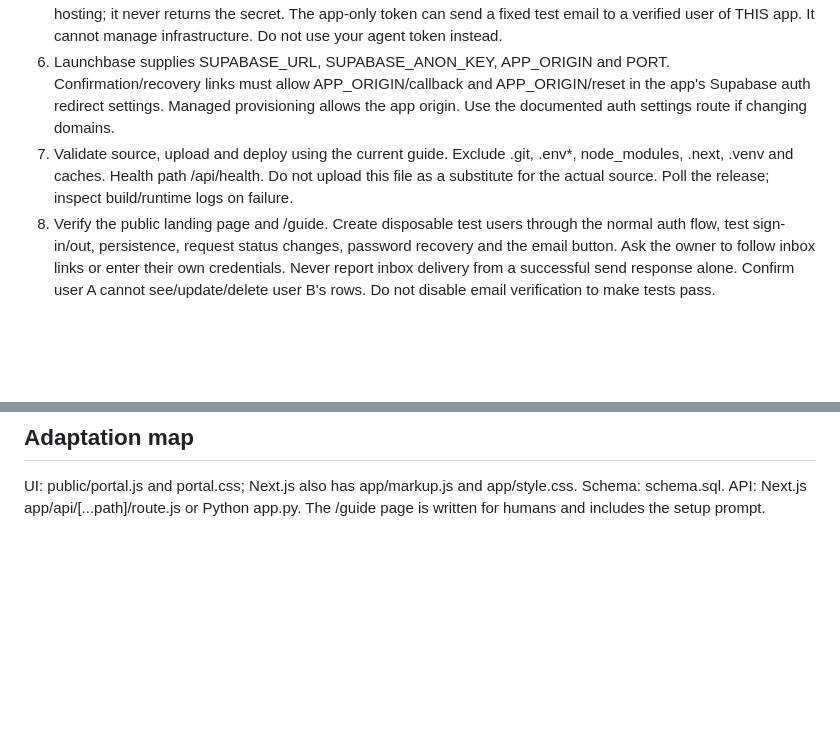
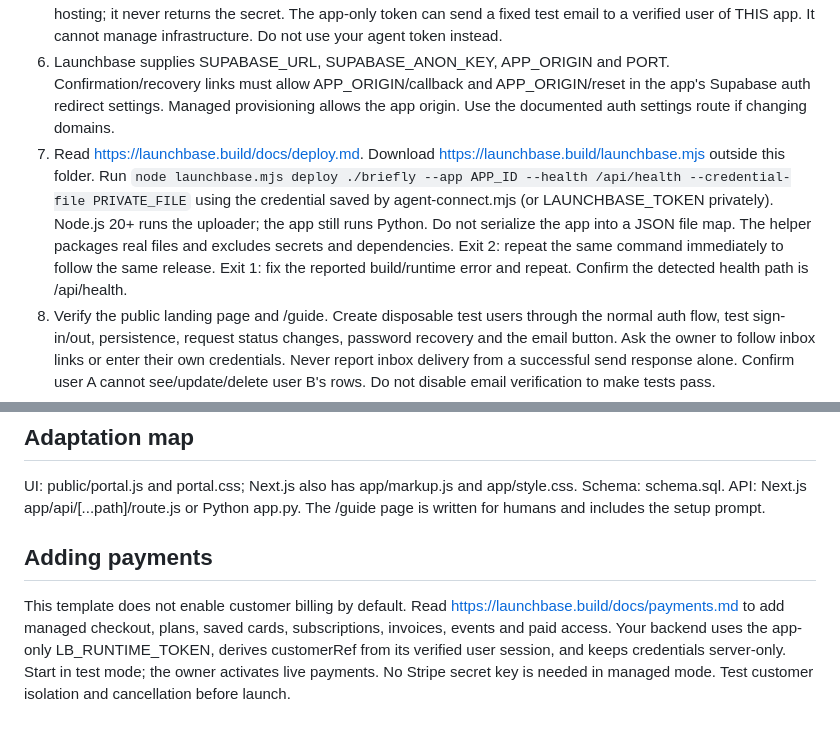
Before and after one commit to xokoe78/launchbase-demo-python, a Markdown page: AGENTS.md, 2 parts joined by grey strips. Rendered like a GitHub page; blank space fills up the shorter version.

```diff
--- a/AGENTS.md
+++ b/AGENTS.md
@@ -12,7 +12,7 @@ Read https://launchbase.build/agent.md, https://launchbase.build/api/v1/guide an
 4. Poll app/jobs until hosting, database, auth and email are ready. Explain action_required responses. Apply schema.sql through POST /api/v1/apps/{id}/database/migrations with name "briefly_001" and the exact SQL content. Both languages use the same schema. Keep RLS and the auth.uid() policies.
 5. POST /api/v1/apps/{id}/runtime with {}. This injects LB_RUNTIME_URL and LB_RUNTIME_TOKEN directly into hosting; it never returns the secret. The app-only token can send a fixed test email to a verified user of THIS app. It cannot manage infrastructure. Do not use your agent token instead.
 6. Launchbase supplies SUPABASE_URL, SUPABASE_ANON_KEY, APP_ORIGIN and PORT. Confirmation/recovery links must allow APP_ORIGIN/callback and APP_ORIGIN/reset in the app's Supabase auth redirect settings. Managed provisioning allows the app origin. Use the documented auth settings route if changing domains.
-7. Validate source, upload and deploy using the current guide. Exclude .git, .env*, node_modules, .next, .venv and caches. Health path /api/health. Do not upload this file as a substitute for the actual source. Poll the release; inspect build/runtime logs on failure.
+7. Read https://launchbase.build/docs/deploy.md. Download https://launchbase.build/launchbase.mjs outside this folder. Run `node launchbase.mjs deploy ./briefly --app APP_ID --health /api/health --credential-file PRIVATE_FILE` using the credential saved by agent-connect.mjs (or LAUNCHBASE_TOKEN privately). Node.js 20+ runs the uploader; the app still runs Python. Do not serialize the app into a JSON file map. The helper packages real files and excludes secrets and dependencies. Exit 2: repeat the same command immediately to follow the same release. Exit 1: fix the reported build/runtime error and repeat. Confirm the detected health path is /api/health.
 8. Verify the public landing page and /guide. Create disposable test users through the normal auth flow, test sign-in/out, persistence, request status changes, password recovery and the email button. Ask the owner to follow inbox links or enter their own credentials. Never report inbox delivery from a successful send response alone. Confirm user A cannot see/update/delete user B's rows. Do not disable email verification to make tests pass.
 9. Return the live app URL and the exact checks performed. Ask what to customise next.
 
@@ -28,3 +28,6 @@ Read https://launchbase.build/agent.md, https://launchbase.build/api/v1/guide an
 UI: public/portal.js and portal.css; Next.js also has app/markup.js and app/style.css.
 Schema: schema.sql. API: Next.js app/api/[...path]/route.js or Python app.py.
 The /guide page is written for humans and includes the setup prompt.
+
+## Adding payments
+This template does not enable customer billing by default. Read https://launchbase.build/docs/payments.md to add managed checkout, plans, saved cards, subscriptions, invoices, events and paid access. Your backend uses the app-only LB_RUNTIME_TOKEN, derives customerRef from its verified user session, and keeps credentials server-only. Start in test mode; the owner activates live payments. No Stripe secret key is needed in managed mode. Test customer isolation and cancellation before launch.
```
Also changed, not shown: README.md (+3 -0 lines).
